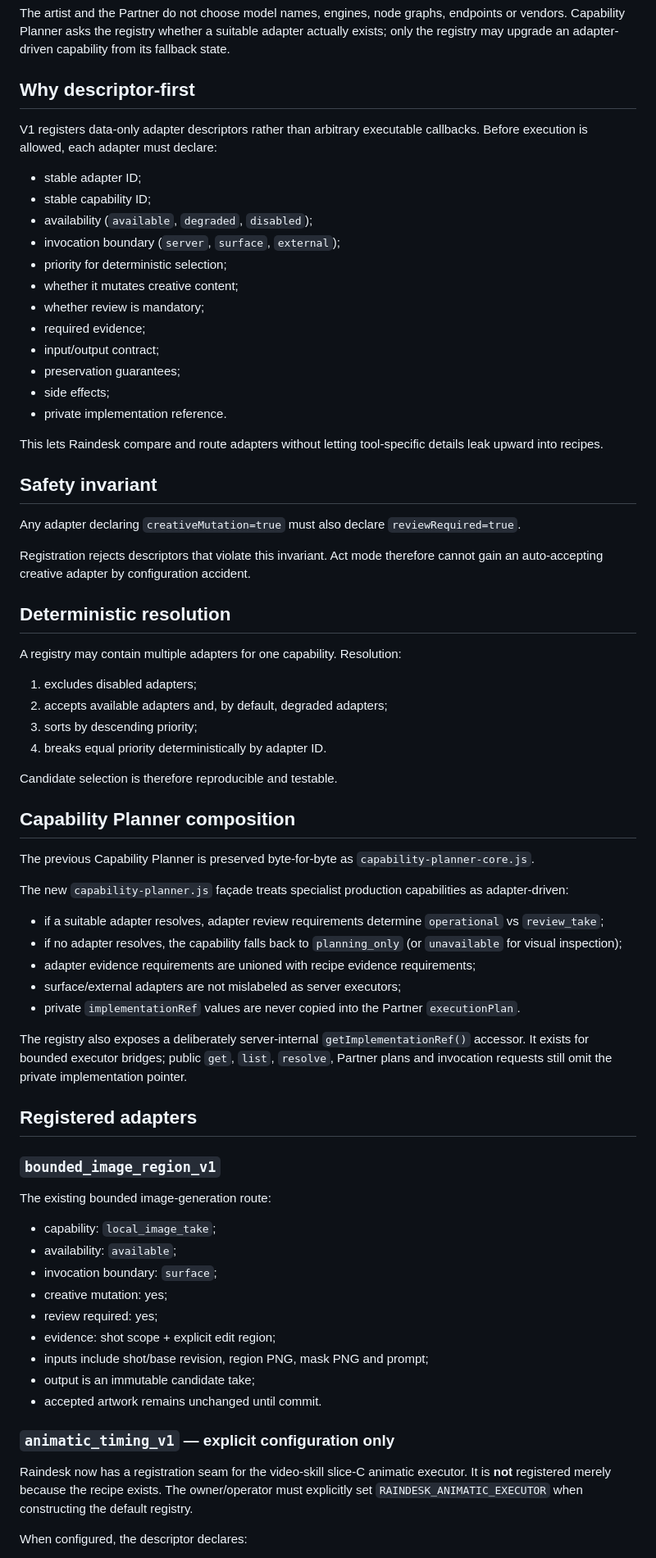
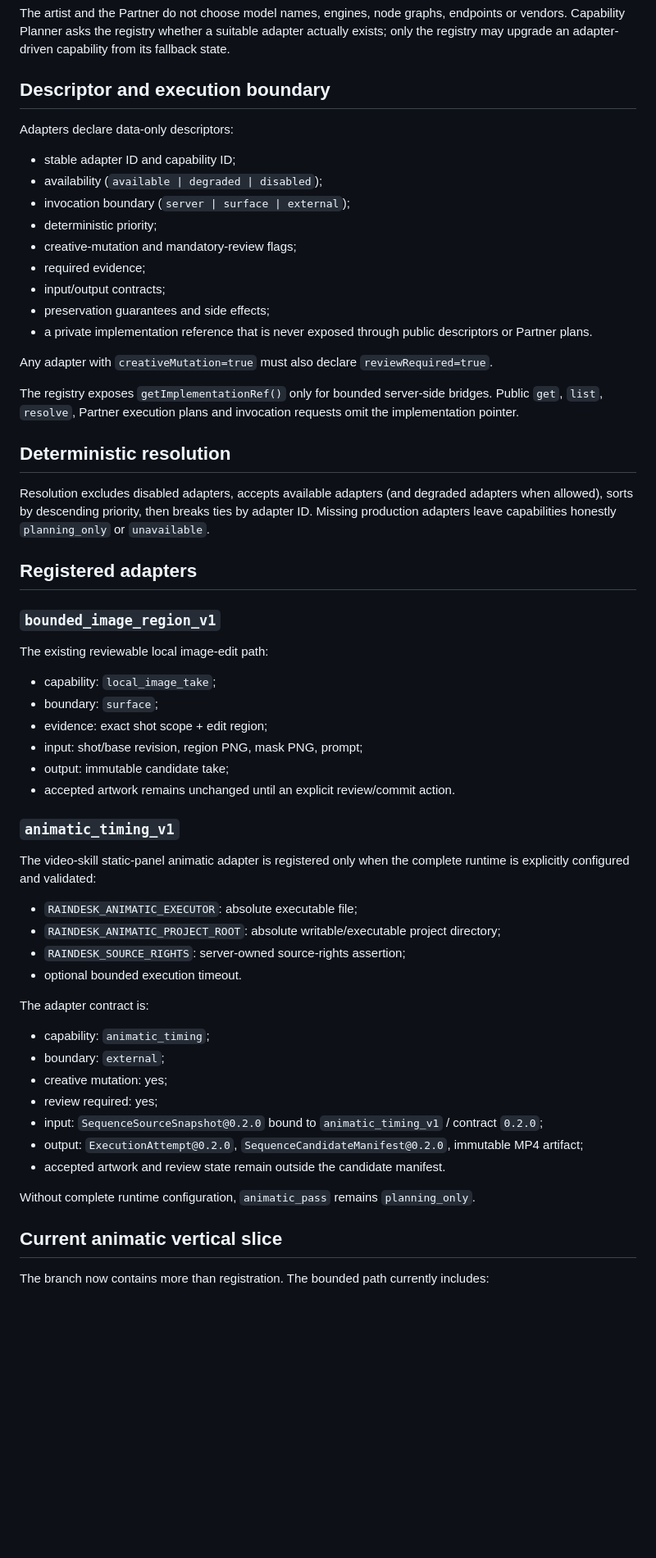
Before and after one commit to noonr48/raindesk, a Markdown page: raindesk/PRODUCTION_ADAPTERS_V1.md, the part around one of its changes. Shown at 82% size. GitHub-like rendering; blank space fills up the shorter version.

Commit message:
docs(animatic): bring adapter status up to current vertical slice

```diff
--- a/raindesk/PRODUCTION_ADAPTERS_V1.md
+++ b/raindesk/PRODUCTION_ADAPTERS_V1.md
@@ -8,75 +8,63 @@ Production Adapter Registry v1 is the tool-selection boundary underneath Capabil
 
 The artist and the Partner do not choose model names, engines, node graphs, endpoints or vendors. Capability Planner asks the registry whether a suitable adapter actually exists; only the registry may upgrade an adapter-driven capability from its fallback state.
 
-## Why descriptor-first
+## Descriptor and execution boundary
 
-V1 registers data-only adapter descriptors rather than arbitrary executable callbacks. Before execution is allowed, each adapter must declare:
+Adapters declare data-only descriptors:
 
-- stable adapter ID;
-- stable capability ID;
-- availability (`available`, `degraded`, `disabled`);
-- invocation boundary (`server`, `surface`, `external`);
-- priority for deterministic selection;
-- whether it mutates creative content;
-- whether review is mandatory;
+- stable adapter ID and capability ID;
+- availability (`available | degraded | disabled`);
+- invocation boundary (`server | surface | external`);
+- deterministic priority;
+- creative-mutation and mandatory-review flags;
 - required evidence;
-- input/output contract;
-- preservation guarantees;
-- side effects;
-- private implementation reference.
+- input/output contracts;
+- preservation guarantees and side effects;
+- a private implementation reference that is never exposed through public descriptors or Partner plans.
 
-This lets Raindesk compare and route adapters without letting tool-specific details leak upward into recipes.
+Any adapter with `creativeMutation=true` must also declare `reviewRequired=true`.
 
-## Safety invariant
-
-Any adapter declaring `creativeMutation=true` must also declare `reviewRequired=true`.
-
-Registration rejects descriptors that violate this invariant. Act mode therefore cannot gain an auto-accepting creative adapter by configuration accident.
+The registry exposes `getImplementationRef()` only for bounded server-side bridges. Public `get`, `list`, `resolve`, Partner execution plans and invocation requests omit the implementation pointer.
 
 ## Deterministic resolution
 
-A registry may contain multiple adapters for one capability. Resolution:
-
-1. excludes disabled adapters;
-2. accepts available adapters and, by default, degraded adapters;
-3. sorts by descending priority;
-4. breaks equal priority deterministically by adapter ID.
-
-Candidate selection is therefore reproducible and testable.
-
-## Capability Planner composition
-
-The previous Capability Planner is preserved byte-for-byte as `capability-planner-core.js`.
-
-The new `capability-planner.js` façade treats specialist production capabilities as adapter-driven:
-
-- if a suitable adapter resolves, adapter review requirements determine `operational` vs `review_take`;
-- if no adapter resolves, the capability falls back to `planning_only` (or `unavailable` for visual inspection);
-- adapter evidence requirements are unioned with recipe evidence requirements;
-- surface/external adapters are not mislabeled as server executors;
-- private `implementationRef` values are never copied into the Partner `executionPlan`.
-
-The registry also exposes a deliberately server-internal `getImplementationRef()` accessor. It exists for bounded executor bridges; public `get`, `list`, `resolve`, Partner plans and invocation requests still omit the private implementation pointer.
+Resolution excludes disabled adapters, accepts available adapters (and degraded adapters when allowed), sorts by descending priority, then breaks ties by adapter ID. Missing production adapters leave capabilities honestly `planning_only` or `unavailable`.
 
 ## Registered adapters
 
 ### `bounded_image_region_v1`
 
-The existing bounded image-generation route:
+The existing reviewable local image-edit path:
 
 - capability: `local_image_take`;
-- availability: `available`;
-- invocation boundary: `surface`;
+- boundary: `surface`;
+- evidence: exact shot scope + edit region;
+- input: shot/base revision, region PNG, mask PNG, prompt;
+- output: immutable candidate take;
+- accepted artwork remains unchanged until an explicit review/commit action.
+
+### `animatic_timing_v1`
+
+The video-skill static-panel animatic adapter is registered only when the complete runtime is explicitly configured and validated:
+
+- `RAINDESK_ANIMATIC_EXECUTOR`: absolute executable file;
+- `RAINDESK_ANIMATIC_PROJECT_ROOT`: absolute writable/executable project directory;
+- `RAINDESK_SOURCE_RIGHTS`: server-owned source-rights assertion;
+- optional bounded execution timeout.
+
+The adapter contract is:
+
+- capability: `animatic_timing`;
+- boundary: `external`;
 - creative mutation: yes;
 - review required: yes;
-- evidence: shot scope + explicit edit region;
-- inputs include shot/base revision, region PNG, mask PNG and prompt;
-- output is an immutable candidate take;
-- accepted artwork remains unchanged until commit.
+- input: `SequenceSourceSnapshot@0.2.0` bound to `animatic_timing_v1` / contract `0.2.0`;
+- output: `ExecutionAttempt@0.2.0`, `SequenceCandidateManifest@0.2.0`, immutable MP4 artifact;
+- accepted artwork and review state remain outside the candidate manifest.
 
-### `animatic_timing_v1` — explicit configuration only
+Without complete runtime configuration, `animatic_pass` remains `planning_only`.
 
-Raindesk now has a registration seam for the video-skill slice-C animatic executor. It is **not** registered merely because the recipe exists. The owner/operator must explicitly set `RAINDESK_ANIMATIC_EXECUTOR` when constructing the default registry.
+## Current animatic vertical slice
 
-When configured, the descriptor declares:
+The branch now contains more than registration. The bounded path currently includes:
 
```
Also changed, not shown: other parts of raindesk/PRODUCTION_ADAPTERS_V1.md (+21 -24 lines).
